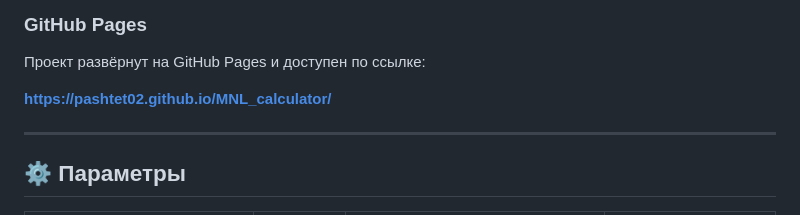
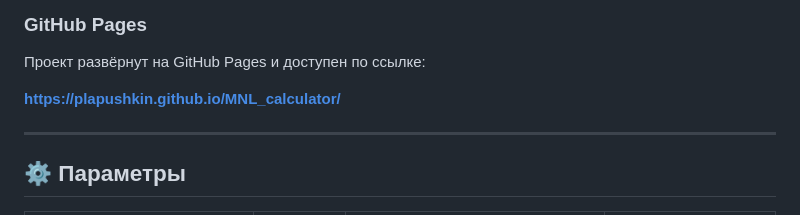
Before and after one commit to PLapushkin/MNL_calculator, a Markdown page: README.md, the part around one of its changes. Rendered like a GitHub page.

Commit message:
Fix GitHub Pages URL in README

```diff
--- a/README.md
+++ b/README.md
@@ -125,7 +125,7 @@ python -m http.server 8000
 
 Проект развёрнут на GitHub Pages и доступен по ссылке:
 
-**https://pashtet02.github.io/MNL_calculator/**
+**https://plapushkin.github.io/MNL_calculator/**
 
 ---
 
```
Also changed, not shown: other parts of README.md (+1 -1 lines).
